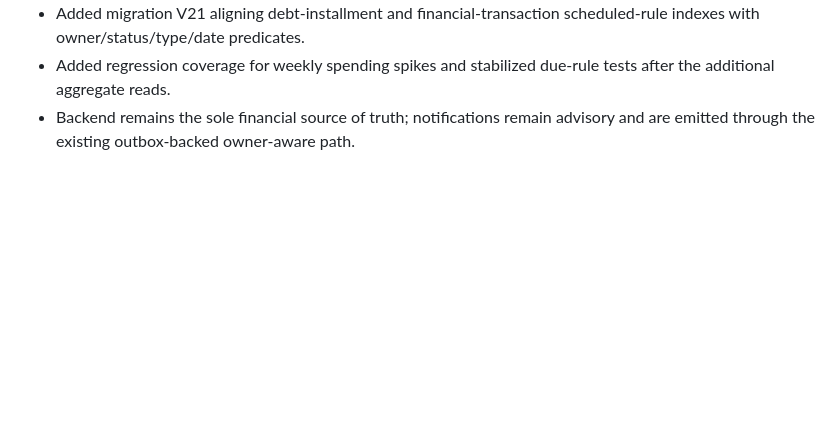
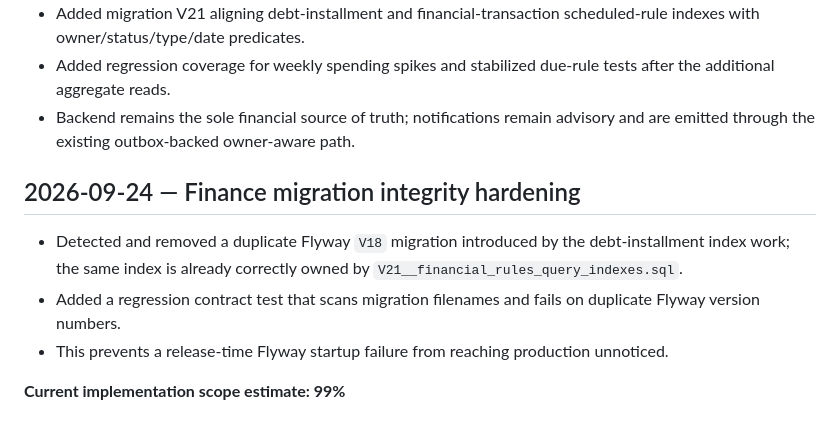
Before and after one commit to kovacsruan-stack/kovian-finance, a Markdown page: docs/PROJECT_STATUS.md, the part around the change. Drawn GitHub-style; blank space fills up the shorter version.

Commit message:
docs(finance): record Flyway migration integrity hardening

```diff
--- a/docs/PROJECT_STATUS.md
+++ b/docs/PROJECT_STATUS.md
@@ -735,3 +735,11 @@ The remaining work is release/homologation rather than broad feature implementat
 - Added migration V21 aligning debt-installment and financial-transaction scheduled-rule indexes with owner/status/type/date predicates.
 - Added regression coverage for weekly spending spikes and stabilized due-rule tests after the additional aggregate reads.
 - Backend remains the sole financial source of truth; notifications remain advisory and are emitted through the existing outbox-backed owner-aware path.
+
+
+## 2026-09-24 — Finance migration integrity hardening
+- Detected and removed a duplicate Flyway `V18` migration introduced by the debt-installment index work; the same index is already correctly owned by `V21__financial_rules_query_indexes.sql`.
+- Added a regression contract test that scans migration filenames and fails on duplicate Flyway version numbers.
+- This prevents a release-time Flyway startup failure from reaching production unnoticed.
+
+**Current implementation scope estimate: 99%**
```
